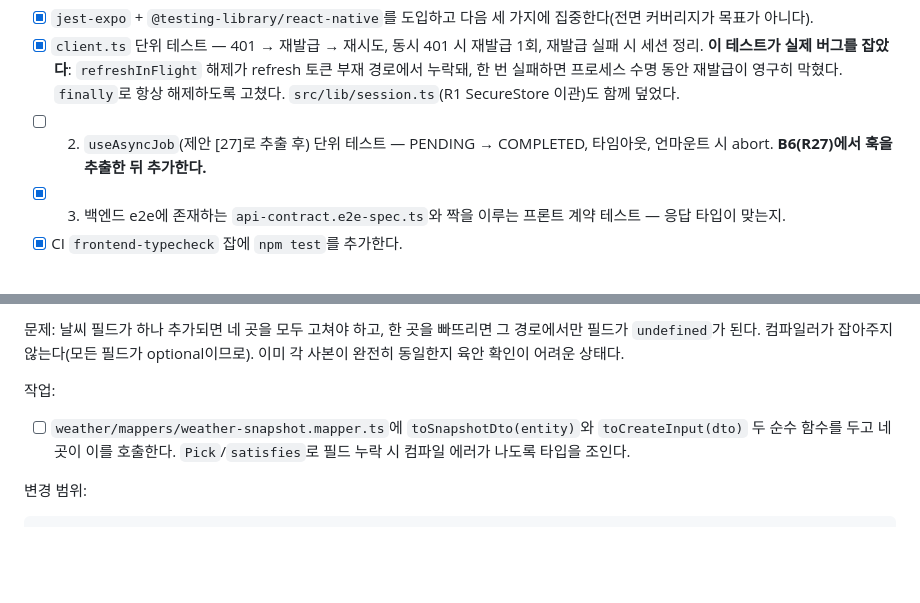
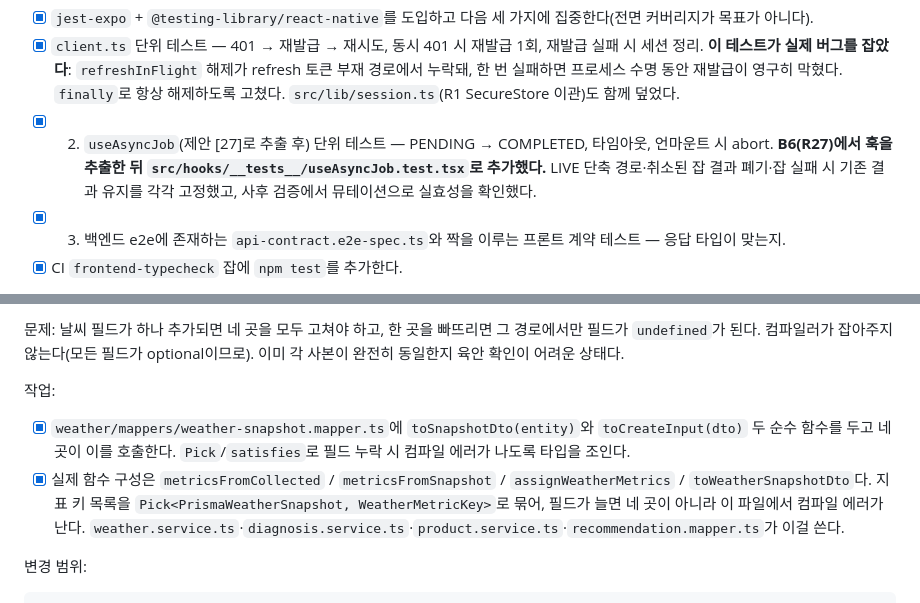
Before and after one commit to jae-ho93/Todayskin, a Markdown page: docs/REFACTORING_BACKLOG.md, 2 parts joined by grey strips. Drawn GitHub-style; blank space fills up the shorter version.

```diff
--- a/docs/REFACTORING_BACKLOG.md
+++ b/docs/REFACTORING_BACKLOG.md
@@ -622,7 +644,7 @@ dependency 변경   eslint, eslint-config-expo, eslint-plugin-react-hooks 추가
 
 - [x] `jest-expo` + `@testing-library/react-native`를 도입하고 다음 세 가지에 집중한다(전면 커버리지가 목표가 아니다).
 - [x] `client.ts` 단위 테스트 — 401 → 재발급 → 재시도, 동시 401 시 재발급 1회, 재발급 실패 시 세션 정리. **이 테스트가 실제 버그를 잡았다**: `refreshInFlight` 해제가 refresh 토큰 부재 경로에서 누락돼, 한 번 실패하면 프로세스 수명 동안 재발급이 영구히 막혔다. `finally`로 항상 해제하도록 고쳤다. `src/lib/session.ts`(R1 SecureStore 이관)도 함께 덮었다.
-- [ ] 2. `useAsyncJob`(제안 [27]로 추출 후) 단위 테스트 — PENDING → COMPLETED, 타임아웃, 언마운트 시 abort. **B6(R27)에서 훅을 추출한 뒤 추가한다.**
+- [x] 2. `useAsyncJob`(제안 [27]로 추출 후) 단위 테스트 — PENDING → COMPLETED, 타임아웃, 언마운트 시 abort. **B6(R27)에서 훅을 추출한 뒤 `src/hooks/__tests__/useAsyncJob.test.tsx`로 추가했다.** LIVE 단축 경로·취소된 잡 결과 폐기·잡 실패 시 기존 결과 유지를 각각 고정했고, 사후 검증에서 뮤테이션으로 실효성을 확인했다.
 - [x] 3. 백엔드 e2e에 존재하는 `api-contract.e2e-spec.ts`와 짝을 이루는 프론트 계약 테스트 — 응답 타입이 맞는지.
 - [x] CI `frontend-typecheck` 잡에 `npm test`를 추가한다.
 
@@ -787,7 +810,8 @@ migration 필요   예 (familyId 도입 시)
 
 작업:
 
-- [ ] `weather/mappers/weather-snapshot.mapper.ts`에 `toSnapshotDto(entity)`와 `toCreateInput(dto)` 두 순수 함수를 두고 네 곳이 이를 호출한다. `Pick`/`satisfies`로 필드 누락 시 컴파일 에러가 나도록 타입을 조인다.
+- [x] `weather/mappers/weather-snapshot.mapper.ts`에 `toSnapshotDto(entity)`와 `toCreateInput(dto)` 두 순수 함수를 두고 네 곳이 이를 호출한다. `Pick`/`satisfies`로 필드 누락 시 컴파일 에러가 나도록 타입을 조인다.
+- [x] 실제 함수 구성은 `metricsFromCollected` / `metricsFromSnapshot` / `assignWeatherMetrics` / `toWeatherSnapshotDto`다. 지표 키 목록을 `Pick<PrismaWeatherSnapshot, WeatherMetricKey>`로 묶어, 필드가 늘면 네 곳이 아니라 이 파일에서 컴파일 에러가 난다. `weather.service.ts`·`diagnosis.service.ts`·`product.service.ts`·`recommendation.mapper.ts`가 이걸 쓴다.
 
 변경 범위:
 
```
Also changed, not shown: other parts of docs/REFACTORING_BACKLOG.md (+30 -7 lines).
